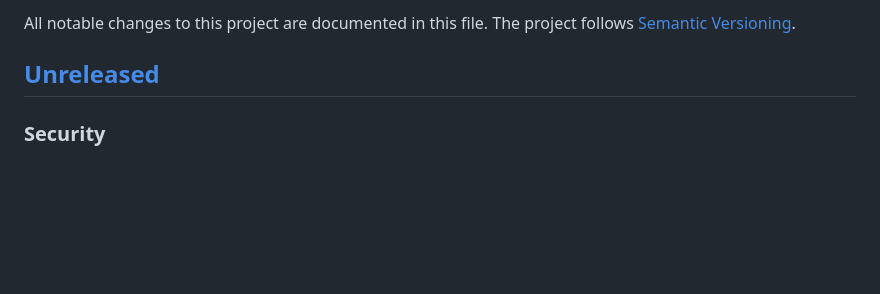
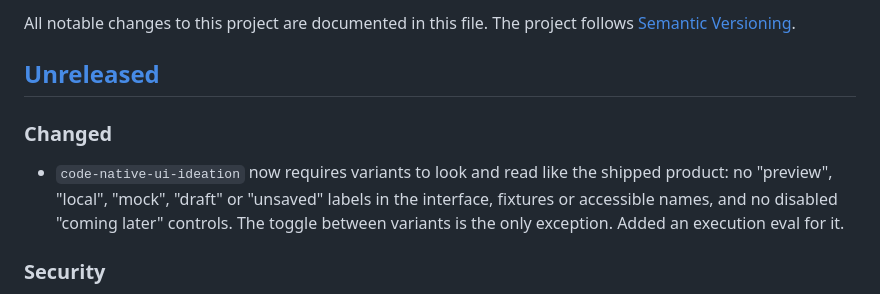
Before and after one commit to pdugan20/skills, a Markdown page: CHANGELOG.md, the part around the change. Drawn GitHub-style; blank space fills up the shorter version.

Commit message:
Note the ideation realism rule in the changelog

```diff
--- a/CHANGELOG.md
+++ b/CHANGELOG.md
@@ -3,6 +3,14 @@
 All notable changes to this project are documented in this file. The project follows [Semantic Versioning](https://semver.org/).
 
 ## [Unreleased]
+
+### Changed
+
+- `code-native-ui-ideation` now requires variants to look and read like the
+  shipped product: no "preview", "local", "mock", "draft" or "unsaved" labels
+  in the interface, fixtures or accessible names, and no disabled "coming
+  later" controls. The toggle between variants is the only exception. Added an
+  execution eval for it.
 
 ### Security
 
```
